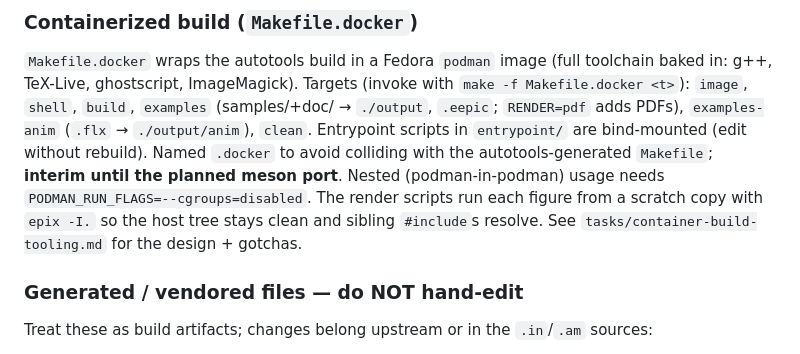
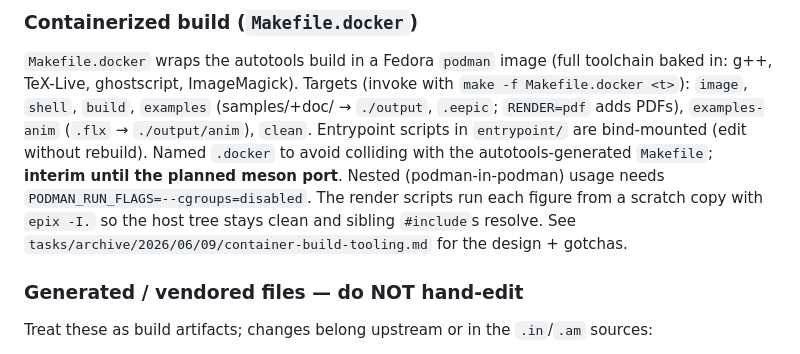
Before and after one commit to billsix/epix-mirror, a Markdown page: CLAUDE.md, the part around the change. Drawn GitHub-style.

Commit message:
archived task

```diff
--- a/CLAUDE.md
+++ b/CLAUDE.md
@@ -79,7 +79,7 @@ autotools-generated `Makefile`; **interim until the planned meson port**. Nested
 (podman-in-podman) usage needs `PODMAN_RUN_FLAGS=--cgroups=disabled`. The render
 scripts run each figure from a scratch copy with `epix -I.` so the host tree
 stays clean and sibling `#include`s resolve. See
-`tasks/container-build-tooling.md` for the design + gotchas.
+`tasks/archive/2026/06/09/container-build-tooling.md` for the design + gotchas.
 
 ### Generated / vendored files — do NOT hand-edit
 
```
Also changed, not shown: 2 other files.
